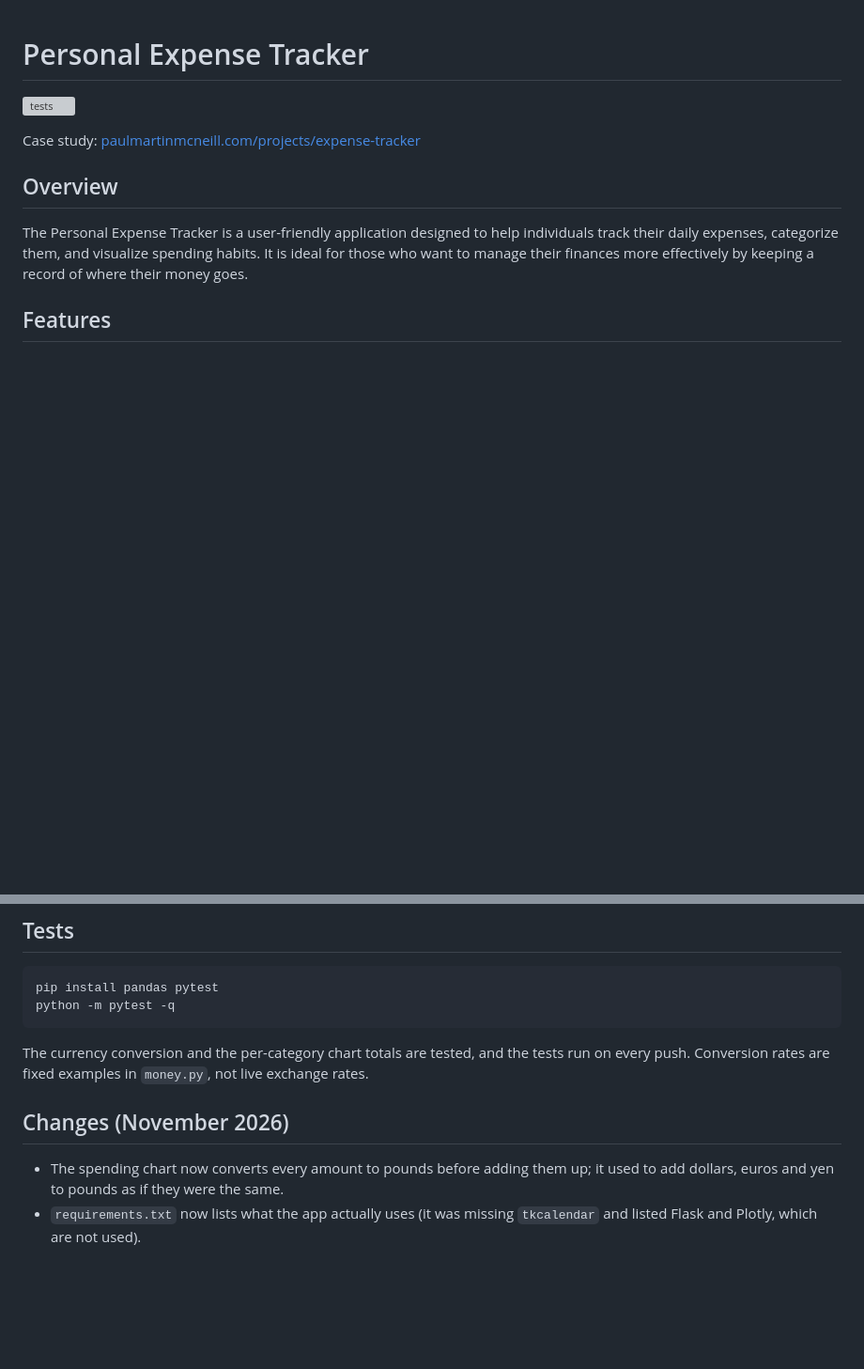
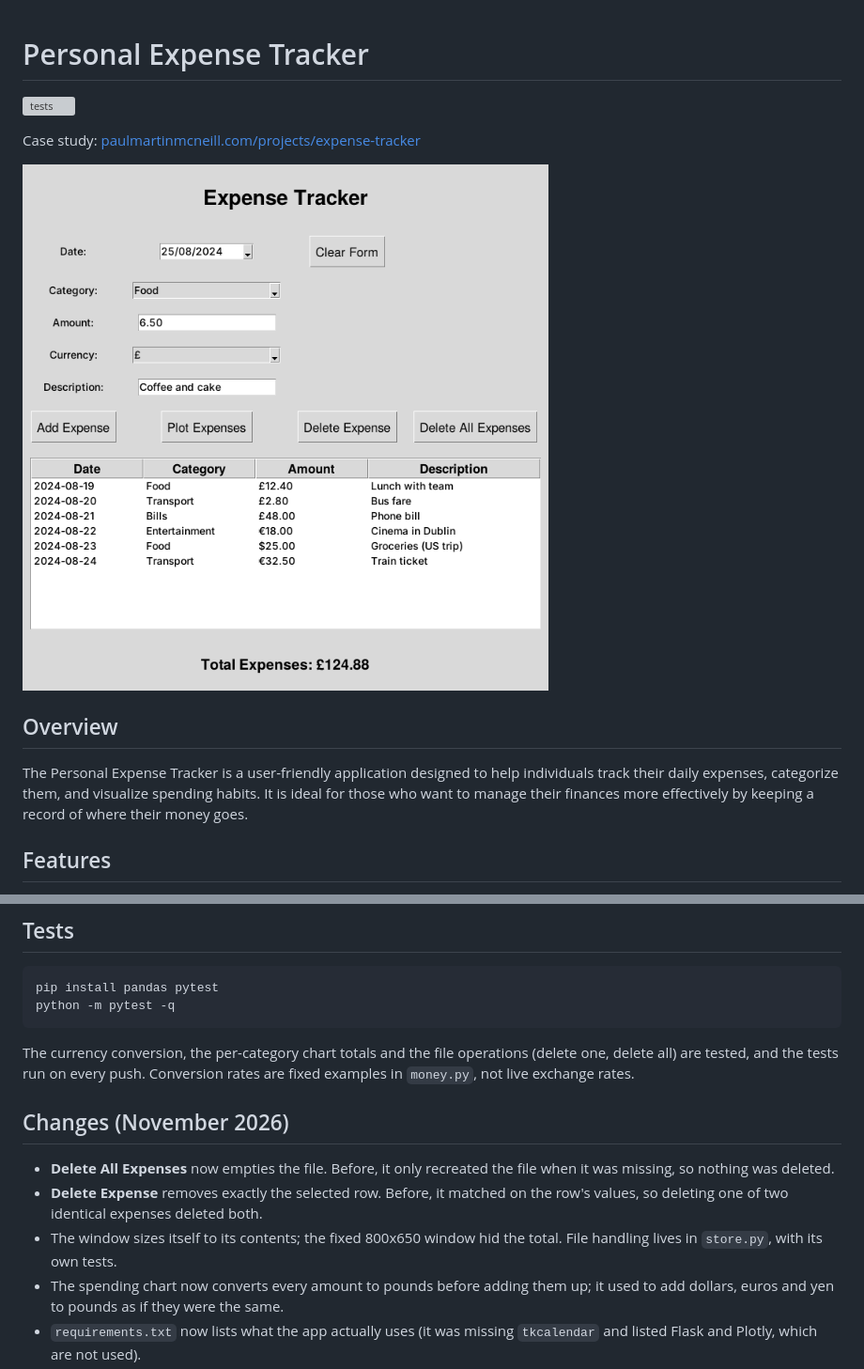
Before and after one commit to mcneillium/expense-tracker, a Markdown page: README.md, 2 parts joined by grey strips. Shown at 94% size. Rendered like a GitHub page; pictures changed too: docs/screenshot.png (added); blank space fills up the shorter version; grey boxes are pictures that could not be loaded.

````diff
--- a/README.md
+++ b/README.md
@@ -4,6 +4,8 @@
 [![tests](https://github.com/mcneillium/expense-tracker/actions/workflows/tests.yml/badge.svg)](https://github.com/mcneillium/expense-tracker/actions/workflows/tests.yml)
 
 Case study: [paulmartinmcneill.com/projects/expense-tracker](https://paulmartinmcneill.com/projects/expense-tracker/)
+
+![The expense tracker with six expenses in three currencies](docs/screenshot.png)
 
 ## Overview
 The Personal Expense Tracker is a user-friendly application designed to help individuals track their daily expenses, categorize them, and visualize spending habits. It is ideal for those who want to manage their finances more effectively by keeping a record of where their money goes.
@@ -62,11 +64,17 @@ The Personal Expense Tracker is a user-friendly application designed to help ind
 pip install pandas pytest
 python -m pytest -q
 ```
-The currency conversion and the per-category chart totals are tested, and the
+The currency conversion, the per-category chart totals and the file operations (delete one, delete all) are tested, and the
 tests run on every push. Conversion rates are fixed examples in `money.py`,
 not live exchange rates.
 
 ## Changes (November 2026)
+- **Delete All Expenses** now empties the file. Before, it only recreated the
+  file when it was missing, so nothing was deleted.
+- **Delete Expense** removes exactly the selected row. Before, it matched on the
+  row's values, so deleting one of two identical expenses deleted both.
+- The window sizes itself to its contents; the fixed 800x650 window hid the
+  total. File handling lives in `store.py`, with its own tests.
 - The spending chart now converts every amount to pounds before adding them
   up; it used to add dollars, euros and yen to pounds as if they were the same.
 - `requirements.txt` now lists what the app actually uses (it was missing
````
Also changed, not shown: 3 other files.
